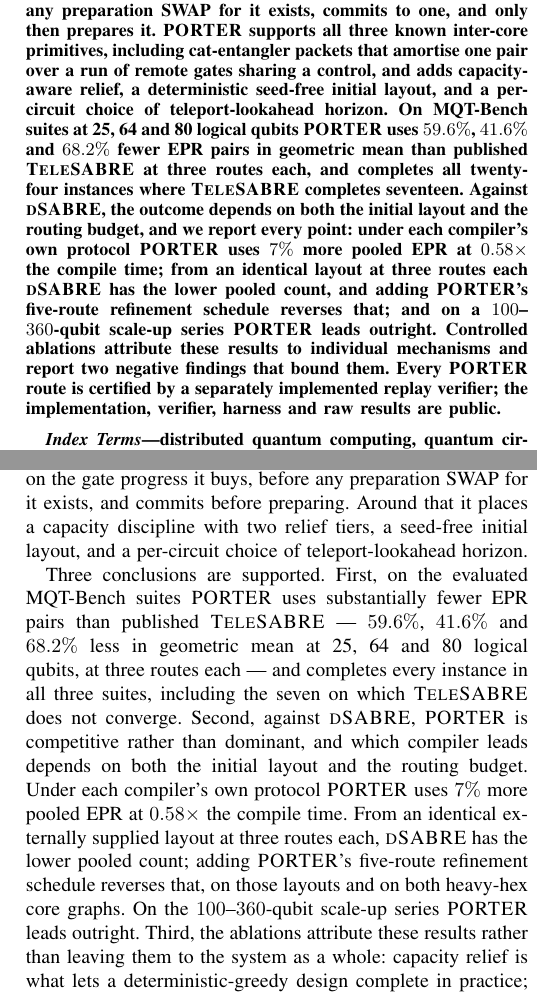
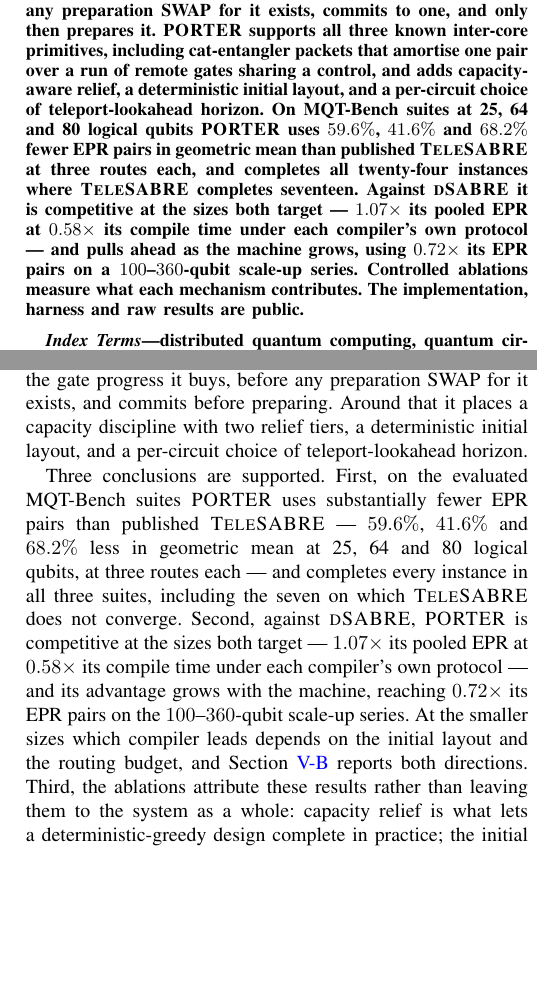
Before and after one commit to ebony72/porter, a LaTeX paper (paper/sfc.tex, which reads paper/sections/00-abstract.tex, paper/sections/08-conclusion.tex): two parts of the columns of pages 1 and 15 of 16, joined at a grey line, cut so that both start at the same text, the shorter picture padded with empty space. Compiled offline with pdfLaTeX.

Commit message:
Polish the abstract and framing: drop seed-free, simplify the dSABRE claim
Four author instructions.

"Seed-free" is gone from the abstract, introduction, Section III-A,
methodology, the protocol-table caption and the conclusion.  Where it
carried information the surrounding text already does: the introduction
still contrasts PORTER's deterministic layout with the seeded best-of-N
search its predecessors run, and Section IV-C still explains how ties
resolve.

The TeleSABRE completion count was checked against the raw results and is
correct: 17 of 24, failing 64q Random and six of the nine 80-qubit
circuits (AE, QFT, QNN, Random, QAOA, Multiplier).  dSABRE and PORTER
both complete all 24.

The dSABRE comparison now says one thing in the abstract, introduction
and conclusion -- competitive at the sizes both target, pulling ahead as
the machine grows -- rather than enumerating every operating point.  The
full picture, including the shared-layout comparison PORTER loses at
equal route counts, stays in Section V where the evidence is, and each
summary points there.  The own-protocol figure is now a ratio in all
three places rather than a ratio in one and a percentage in another.

Removed from the abstract: the two negative ablation findings and the
replay verifier, both of which remain in the introduction's contributions
and in the body.  The abstract is 245 words, down from 275.  Its closing
ablation sentence now says the ablations measure what each mechanism
contributes rather than that they attribute the result, which would
overclaim given that no experiment isolates the plan abstraction.

Co-Authored-By: Claude Opus 5 <noreply@anthropic.com>

```diff
--- a/paper/sections/00-abstract.tex
+++ b/paper/sections/00-abstract.tex
@@ -13,22 +13,17 @@
 then prepares it. \PORTER{} supports all three known inter-core
 primitives, including cat-entangler packets that amortise one pair over a
 run of remote gates sharing a control, and adds capacity-aware relief, a
-deterministic seed-free initial layout, and a per-circuit choice of
+deterministic initial layout, and a per-circuit choice of
 teleport-lookahead horizon. On MQT-Bench suites at 25, 64 and 80 logical
 qubits \PORTER{} uses $59.6\%$, $41.6\%$ and $68.2\%$ fewer EPR pairs in
 geometric mean than published \TeleSABRE{} at three routes each, and
 completes all twenty-four instances where \TeleSABRE{} completes
-seventeen. Against \dSABRE{}, the outcome depends on both the initial
-layout and the routing budget, and we report every point: under each
-compiler's own protocol \PORTER{} uses $7\%$ more pooled EPR at
-$0.58\times$ the compile time; from an identical layout at three routes
-each \dSABRE{} has the lower pooled count, and adding \PORTER{}'s
-five-route refinement schedule reverses that; and on a $100$--$360$-qubit
-scale-up series \PORTER{} leads outright.
-Controlled ablations attribute these results to individual mechanisms and
-report two negative findings that bound them. Every \PORTER{} route is
-certified by a separately implemented replay verifier; the
-implementation, verifier, harness and raw results are public.
+seventeen. Against \dSABRE{} it is competitive at the sizes both target
+--- $1.07\times$ its pooled EPR at $0.58\times$ its compile time under
+each compiler's own protocol --- and pulls ahead as the machine grows,
+using $0.72\times$ its EPR pairs on a $100$--$360$-qubit scale-up series.
+Controlled ablations measure what each mechanism contributes.
+The implementation, harness and raw results are public.
 \end{abstract}
 
 \begin{IEEEkeywords}
--- a/paper/sections/08-conclusion.tex
+++ b/paper/sections/08-conclusion.tex
@@ -6,7 +6,7 @@
 stage: it scores a complete inter-core action on the gate progress it
 buys, before any preparation SWAP for it exists, and commits before
 preparing. Around that it places a capacity discipline with two relief
-tiers, a seed-free initial layout, and a per-circuit choice of
+tiers, a deterministic initial layout, and a per-circuit choice of
 teleport-lookahead horizon.
 
 Three conclusions are supported. First, on the evaluated MQT-Bench suites
@@ -14,14 +14,13 @@
 \TeleSABRE{} --- $59.6\%$, $41.6\%$ and $68.2\%$ less in geometric mean at
 25, 64 and 80 logical qubits, at three routes each --- and
 completes every instance in all three suites, including the seven on
-which \TeleSABRE{} does not converge. Second, against \dSABRE{}, \PORTER{} is competitive rather than
-dominant, and which compiler leads depends on both the initial layout and
-the routing budget. Under each compiler's own protocol \PORTER{} uses
-$7\%$ more pooled EPR at $0.58\times$ the compile time. From an identical
-externally supplied layout at three routes each, \dSABRE{} has the lower
-pooled count; adding \PORTER{}'s five-route refinement schedule reverses
-that, on those layouts and on both heavy-hex core graphs. On the
-$100$--$360$-qubit scale-up series \PORTER{} leads outright. Third, the
+which \TeleSABRE{} does not converge. Second, against \dSABRE{}, \PORTER{} is competitive at the sizes both
+target --- $1.07\times$ its pooled EPR at $0.58\times$ its compile time
+under each compiler's own protocol --- and its advantage grows with the
+machine, reaching $0.72\times$ its EPR pairs on the $100$--$360$-qubit
+scale-up series. At the smaller sizes which compiler leads depends on the
+initial layout and the routing budget, and
+Section~\ref{sec:shared_results} reports both directions. Third, the
 ablations attribute these results rather than leaving them to the system
 as a whole: capacity relief is what lets a deterministic-greedy design
 complete in practice; the initial layout dominates the difference between
```
Also changed, not shown: paper/sections/01-introduction.tex (+11 -10 lines), paper/sections/03-porter-compiler.tex (+2 -2 lines), paper/sections/04-methodology.tex (+2 -2 lines), paper/sections/05-results.tex (+1 -1 lines), paper/sfc.pdf.
